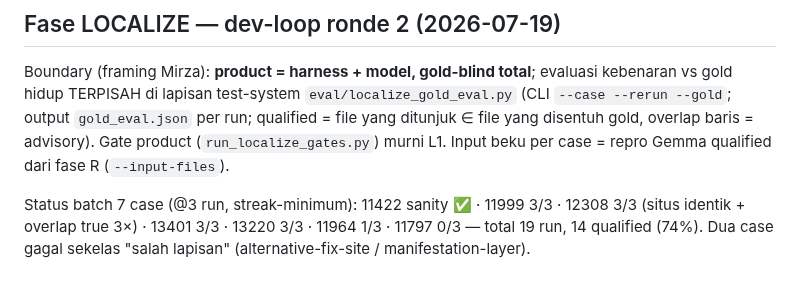
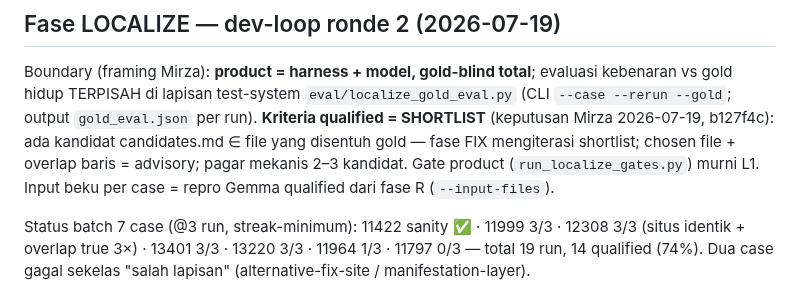
Before and after one commit to mirzaakhena/gemma-harness-swebench, a Markdown page: README.md, the part around the change. Drawn GitHub-style.

Commit message:
docs(readme): kriteria qualified LOCALIZE = shortlist (keputusan Mirza)
Agent: bot-04

```diff
--- a/README.md
+++ b/README.md
@@ -81,8 +81,10 @@ vault "Prinsip Stabilisasi REPRODUCE".
 Boundary (framing Mirza): **product = harness + model, gold-blind total**;
 evaluasi kebenaran vs gold hidup TERPISAH di lapisan test-system
 `eval/localize_gold_eval.py` (CLI `--case --rerun --gold`; output
-`gold_eval.json` per run; qualified = file yang ditunjuk ∈ file yang
-disentuh gold, overlap baris = advisory). Gate product
+`gold_eval.json` per run). **Kriteria qualified = SHORTLIST** (keputusan
+Mirza 2026-07-19, b127f4c): ada kandidat candidates.md ∈ file yang
+disentuh gold — fase FIX mengiterasi shortlist; chosen file + overlap
+baris = advisory; pagar mekanis 2–3 kandidat. Gate product
 (`run_localize_gates.py`) murni L1. Input beku per case = repro Gemma
 qualified dari fase R (`--input-files`).
 
```
